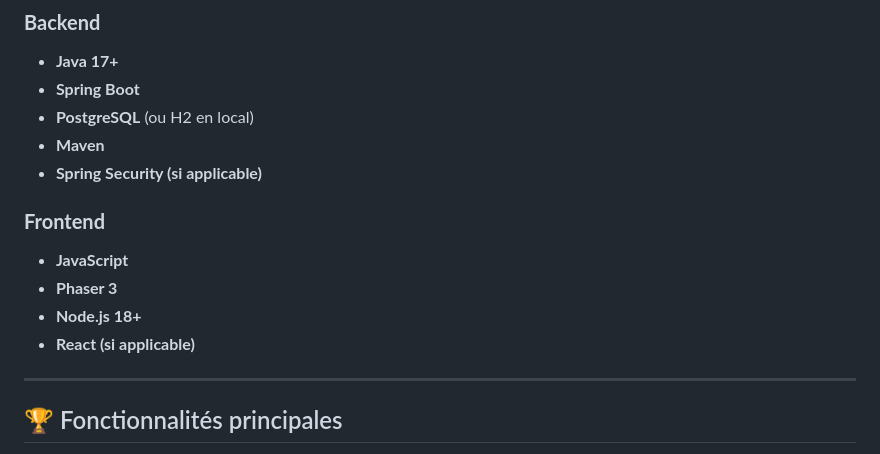
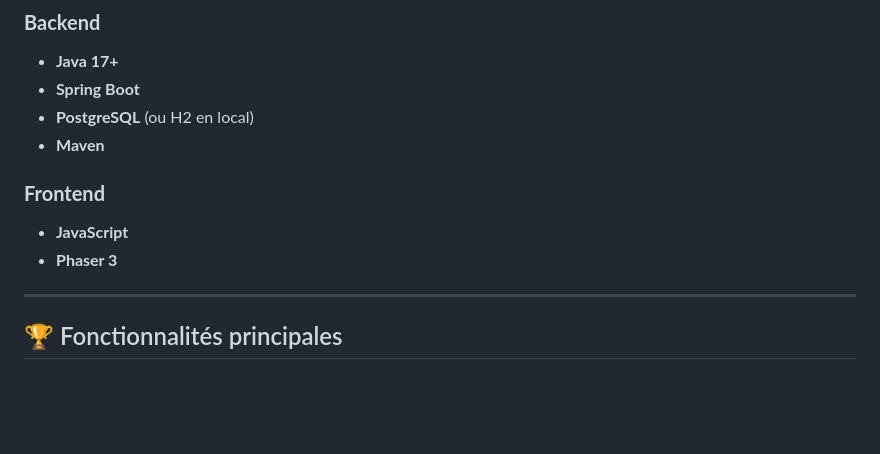
Before and after one commit to Gromuf/holberton_portfolio, a Markdown page: README.md, the part around the change. Rendered like a GitHub page; blank space fills up the shorter version.

Commit message:
correction readme

```diff
--- a/README.md
+++ b/README.md
@@ -113,14 +113,11 @@ Le frontend est développé avec **Phaser** et peut être exécuté en local ave
 - **Spring Boot**
 - **PostgreSQL** (ou H2 en local)
 - **Maven**
-- **Spring Security (si applicable)**
 
 ### **Frontend**
 
 - **JavaScript**
 - **Phaser 3**
-- **Node.js 18+**
-- **React (si applicable)**
 
 ---
 
```
